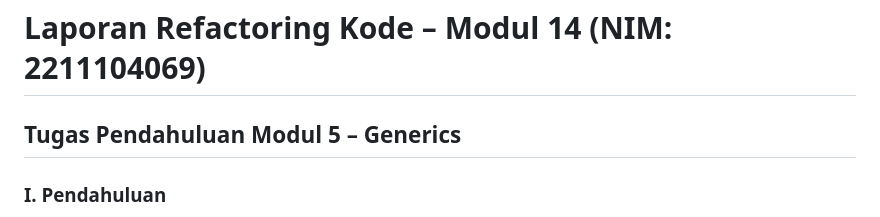
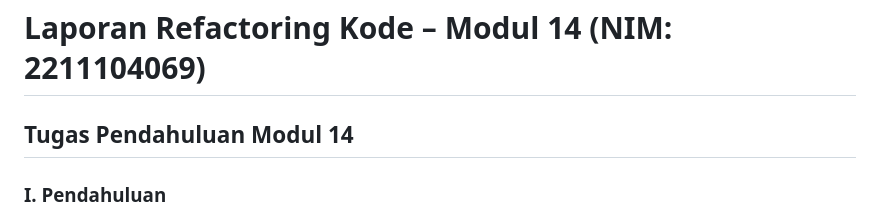
Before and after one commit to muhammadfariz123/KPL_Muhammad-Fariz-Nur-Hidayat_2211104069_SE-06-03, a Markdown page: praktikum_14/TP/tpmodul14.md, the part around the change. Drawn GitHub-style.

```diff
--- a/praktikum_14/TP/tpmodul14.md
+++ b/praktikum_14/TP/tpmodul14.md
@@ -1,5 +1,5 @@
 # Laporan Refactoring Kode – Modul 14 (NIM: 2211104069)
-## Tugas Pendahuluan Modul 5 – Generics
+## Tugas Pendahuluan Modul 14
 
 ### I. Pendahuluan
 Pada Tugas Pendahuluan Modul 14 ini, saya diminta untuk memilih salah satu tugas pendahuluan yang telah saya kerjakan pada modul-modul sebelumnya (modul 2 hingga modul 13). Saya memilih untuk melakukan refactoring pada tugas pendahuluan **Modul 5 - Generics**, di mana saya diminta untuk membuat kode yang menggunakan konsep **Generics** dalam bahasa pemrograman JavaScript.
```
